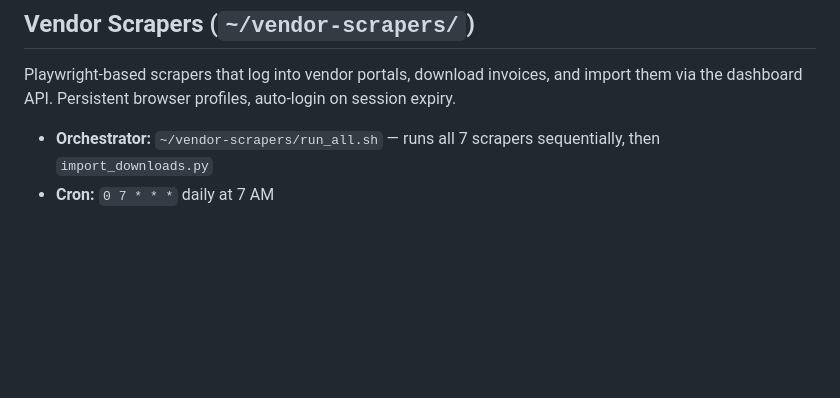
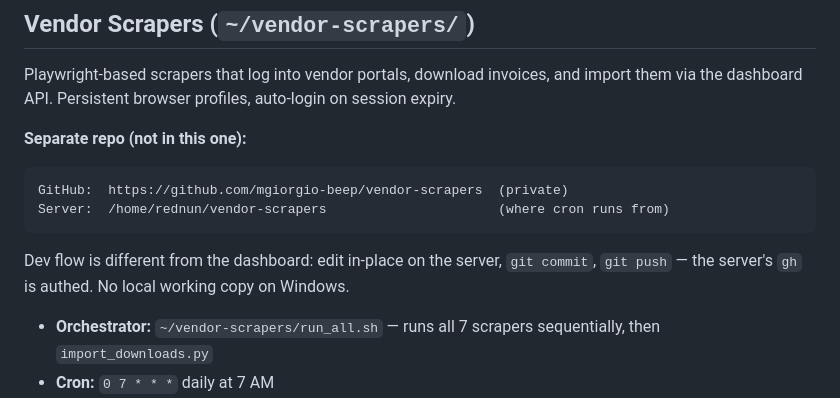
Before and after one commit to mgiorgio-beep/red-nun-dashboard, a Markdown page: CLAUDE.md, the part around the change. Drawn GitHub-style; blank space fills up the shorter version.

Commit message:
docs: point to separate vendor-scrapers repo
Scrapers now live at github.com/mgiorgio-beep/vendor-scrapers (private);
add repo URL + note that the dev flow is edit-on-server (different from
this repo's edit-locally → push → server-pull flow).

Co-Authored-By: Claude Opus 4.7 <noreply@anthropic.com>

````diff
--- a/CLAUDE.md
+++ b/CLAUDE.md
@@ -312,6 +312,13 @@ Also: back up before any schema change or large migration.
 ## Vendor Scrapers (`~/vendor-scrapers/`)
 Playwright-based scrapers that log into vendor portals, download invoices, and import them via the dashboard API. Persistent browser profiles, auto-login on session expiry.
 
+**Separate repo (not in this one):**
+```
+GitHub:  https://github.com/mgiorgio-beep/vendor-scrapers  (private)
+Server:  /home/rednun/vendor-scrapers                      (where cron runs from)
+```
+Dev flow is different from the dashboard: edit in-place on the server, `git commit`, `git push` — the server's `gh` is authed. No local working copy on Windows.
+
 - **Orchestrator:** `~/vendor-scrapers/run_all.sh` — runs all 7 scrapers sequentially, then `import_downloads.py`
 - **Cron:** `0 7 * * *` daily at 7 AM
 - **Import pipeline:** `~/vendor-scrapers/common/import_downloads.py`
````
